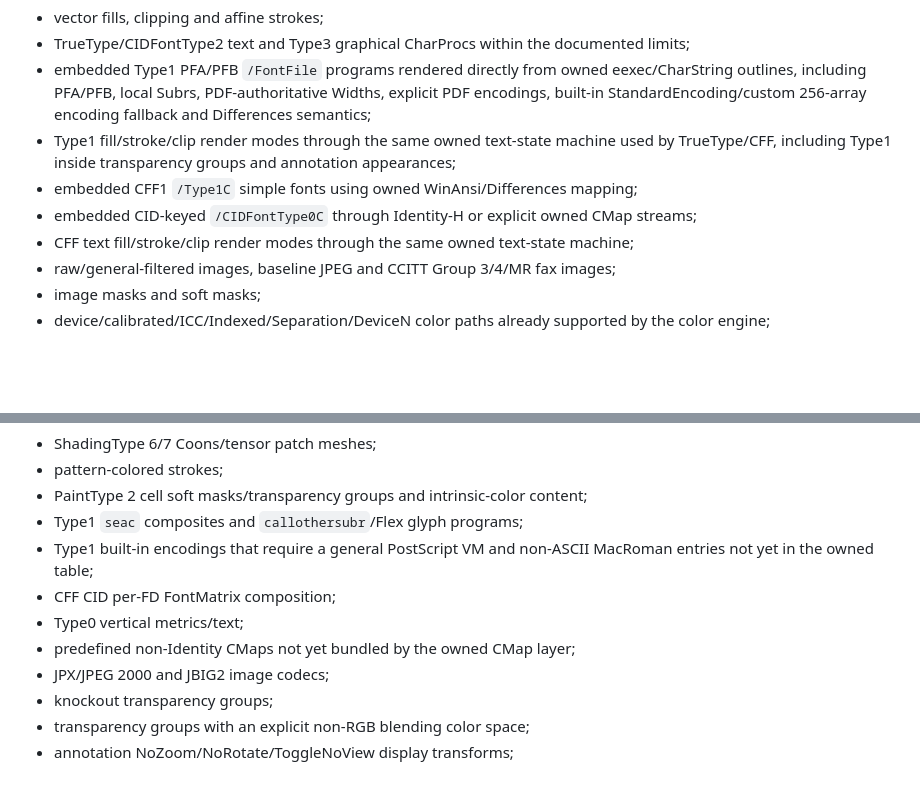
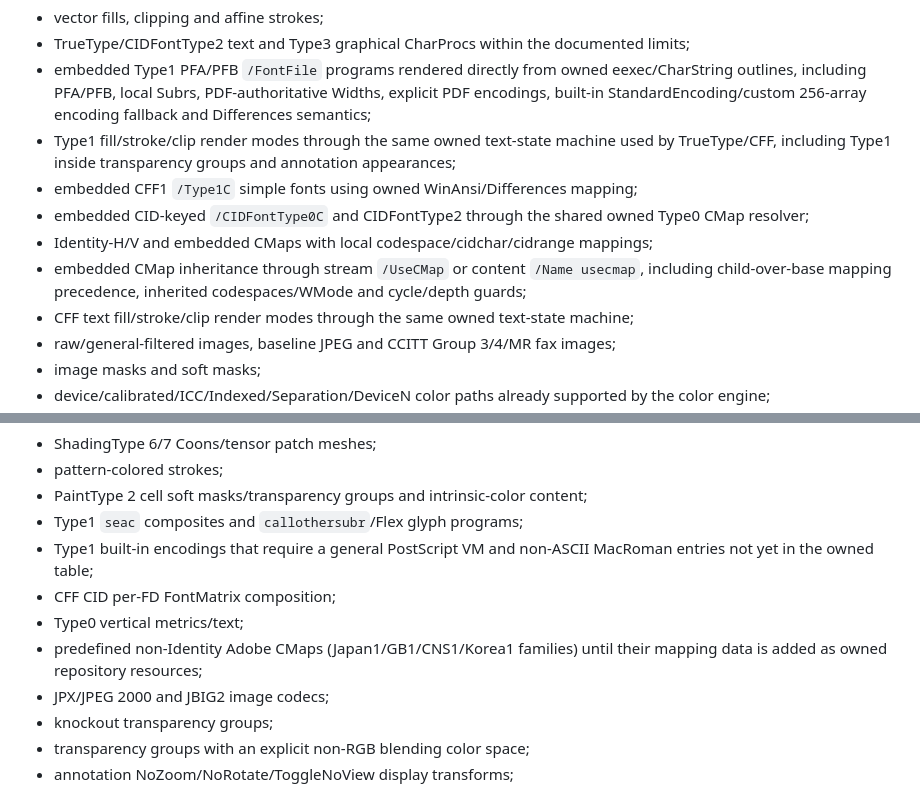
Before and after one commit to nks1990/pdf2pdfa, a Markdown page: docs/OWNED_RENDERER_SUPPORT.md, 2 parts joined by grey strips. GitHub-like rendering; blank space fills up the shorter version.

Commit message:
docs: mark owned CMap inheritance reachable

```diff
--- a/docs/OWNED_RENDERER_SUPPORT.md
+++ b/docs/OWNED_RENDERER_SUPPORT.md
@@ -13,7 +13,9 @@ an end-to-end regression.
 - embedded Type1 PFA/PFB `/FontFile` programs rendered directly from owned eexec/CharString outlines, including PFA/PFB, local Subrs, PDF-authoritative Widths, explicit PDF encodings, built-in StandardEncoding/custom 256-array encoding fallback and Differences semantics;
 - Type1 fill/stroke/clip render modes through the same owned text-state machine used by TrueType/CFF, including Type1 inside transparency groups and annotation appearances;
 - embedded CFF1 `/Type1C` simple fonts using owned WinAnsi/Differences mapping;
-- embedded CID-keyed `/CIDFontType0C` through Identity-H or explicit owned CMap streams;
+- embedded CID-keyed `/CIDFontType0C` and CIDFontType2 through the shared owned Type0 CMap resolver;
+- Identity-H/V and embedded CMaps with local codespace/cidchar/cidrange mappings;
+- embedded CMap inheritance through stream `/UseCMap` or content `/Name usecmap`, including child-over-base mapping precedence, inherited codespaces/WMode and cycle/depth guards;
 - CFF text fill/stroke/clip render modes through the same owned text-state machine;
 - raw/general-filtered images, baseline JPEG and CCITT Group 3/4/MR fax images;
 - image masks and soft masks;
@@ -40,7 +42,7 @@ an end-to-end regression.
 - Type1 built-in encodings that require a general PostScript VM and non-ASCII MacRoman entries not yet in the owned table;
 - CFF CID per-FD FontMatrix composition;
 - Type0 vertical metrics/text;
-- predefined non-Identity CMaps not yet bundled by the owned CMap layer;
+- predefined non-Identity Adobe CMaps (Japan1/GB1/CNS1/Korea1 families) until their mapping data is added as owned repository resources;
 - JPX/JPEG 2000 and JBIG2 image codecs;
 - knockout transparency groups;
 - transparency groups with an explicit non-RGB blending color space;
```
